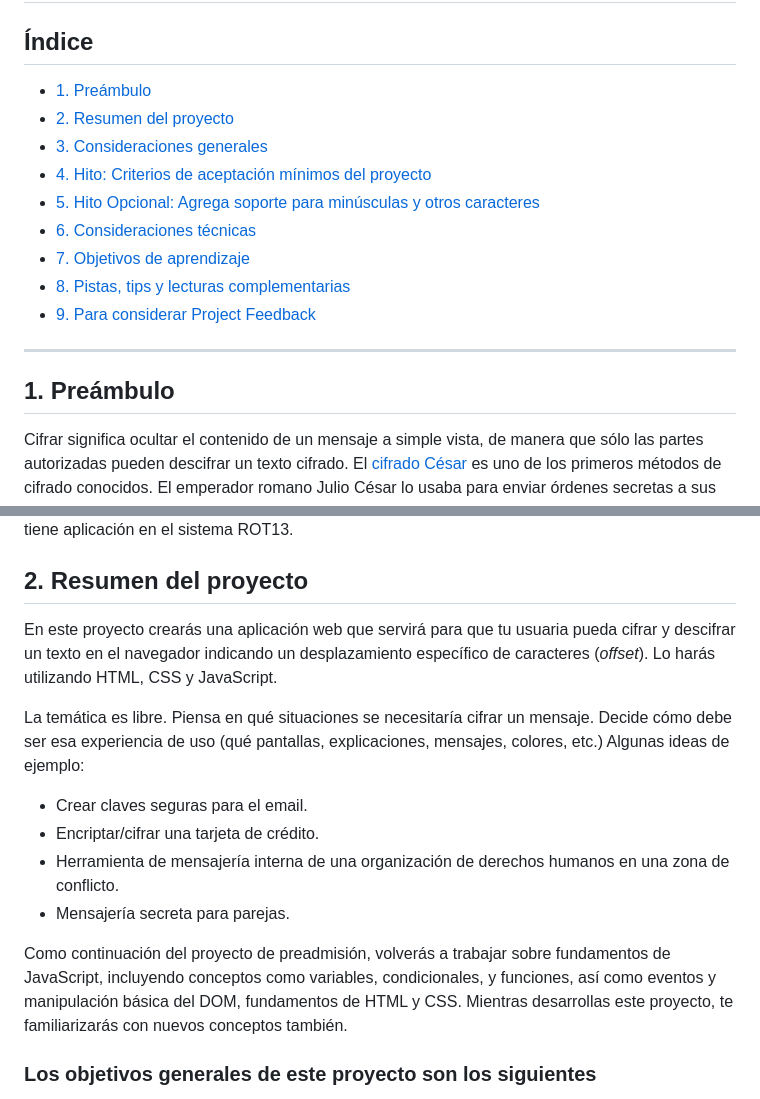
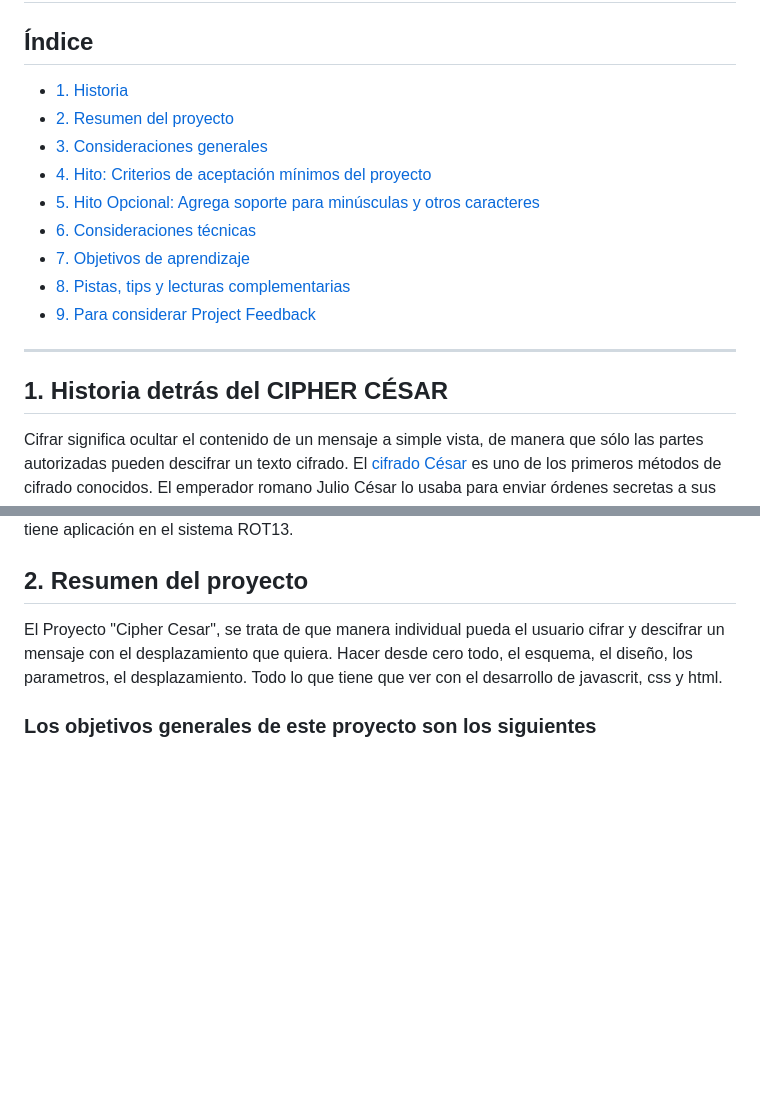
Before and after one commit to Laboratoria/DEV008-cipher, a Markdown page: README.md, 2 parts joined by grey strips. Drawn GitHub-style; blank space fills up the shorter version.

```diff
--- a/README.md
+++ b/README.md
@@ -2,7 +2,7 @@
 
 ## Índice
 
-* [1. Preámbulo](#1-preámbulo)
+* [1. Historia](#1-Historia)
 * [2. Resumen del proyecto](#2-resumen-del-proyecto)
 * [3. Consideraciones generales](#3-consideraciones-generales)
 * [4. Hito: Criterios de aceptación mínimos del proyecto](#4-hito-criterios-de-aceptación-mínimos-del-proyecto)
@@ -14,7 +14,7 @@
 
 ***
 
-## 1. Preámbulo
+## 1.  Historia detrás del CIPHER CÉSAR
 
 Cifrar significa ocultar el contenido de un mensaje a simple vista, de manera
 que sólo las partes autorizadas pueden descifrar un texto cifrado.
@@ -45,25 +45,10 @@ aplicación en el sistema ROT13.
 
 ## 2. Resumen del proyecto
 
-En este proyecto crearás una aplicación web que servirá para que tu usuaria
-pueda cifrar y descifrar un texto en el navegador indicando un desplazamiento
-específico de caracteres (_offset_). Lo harás utilizando HTML, CSS y JavaScript.
-
-La temática es libre. Piensa en qué situaciones se necesitaría cifrar un mensaje.
-Decide cómo debe ser esa experiencia de uso (qué pantallas, explicaciones, mensajes,
-colores, etc.) Algunas ideas de ejemplo:
-
-* Crear claves seguras para el email.
-* Encriptar/cifrar una tarjeta de crédito.
-* Herramienta de mensajería interna de una organización de derechos humanos en
-  una zona de conflicto.
-* Mensajería secreta para parejas.
-
-Como continuación del proyecto de preadmisión, volverás a trabajar sobre
-fundamentos de JavaScript, incluyendo conceptos como variables, condicionales,
-y funciones, así como eventos y manipulación básica del DOM, fundamentos de
-HTML y CSS. Mientras desarrollas este proyecto, te familiarizarás con nuevos
-conceptos también.
+El Proyecto "Cipher Cesar", se trata de que manera individual pueda el usuario
+cifrar y descifrar un mensaje con el desplazamiento que quiera. Hacer desde cero
+todo, el esquema, el diseño, los parametros, el desplazamiento. Todo lo que
+tiene que ver con el desarrollo de javascrit, css y html.
 
 ### Los objetivos generales de este proyecto son los siguientes
 
```
